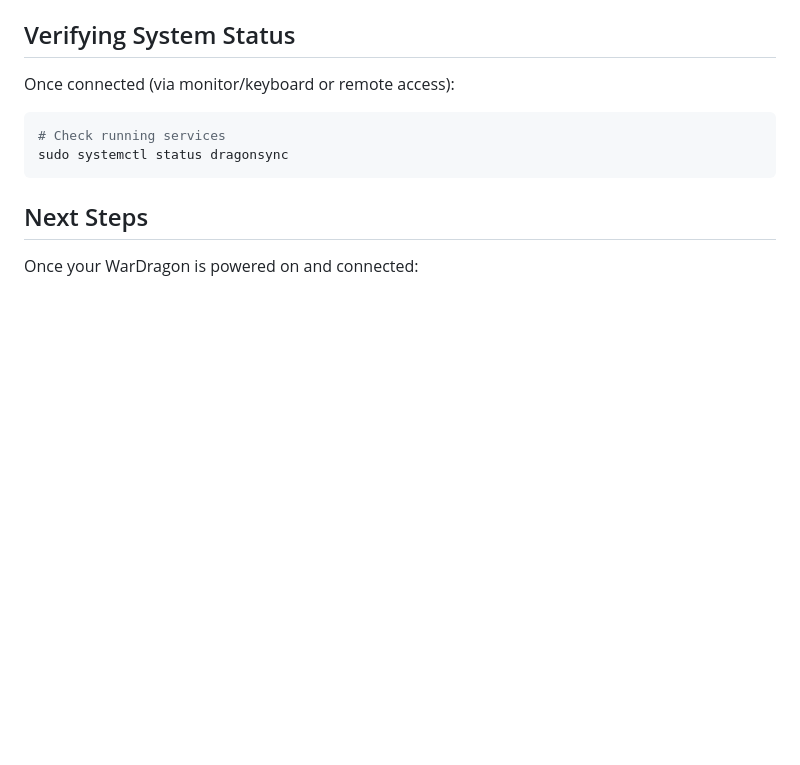
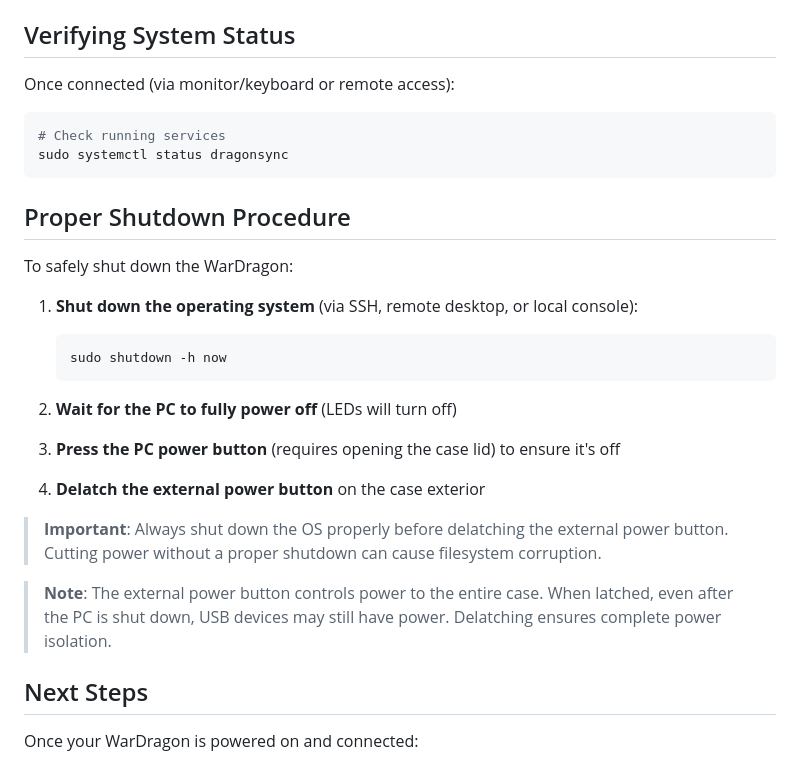
Before and after one commit to alphafox02/WarDragon, a Markdown page: docs/getting-started/unboxing.md, the part around one of its changes. Drawn GitHub-style; blank space fills up the shorter version.

````diff
--- a/docs/getting-started/unboxing.md
+++ b/docs/getting-started/unboxing.md
@@ -160,6 +181,25 @@ Once connected (via monitor/keyboard or remote access):
 sudo systemctl status dragonsync
 ```
 
+## Proper Shutdown Procedure
+
+To safely shut down the WarDragon:
+
+1. **Shut down the operating system** (via SSH, remote desktop, or local console):
+   ```bash
+   sudo shutdown -h now
+   ```
+
+2. **Wait for the PC to fully power off** (LEDs will turn off)
+
+3. **Press the PC power button** (requires opening the case lid) to ensure it's off
+
+4. **Delatch the external power button** on the case exterior
+
+> **Important**: Always shut down the OS properly before delatching the external power button. Cutting power without a proper shutdown can cause filesystem corruption.
+
+> **Note**: The external power button controls power to the entire case. When latched, even after the PC is shut down, USB devices may still have power. Delatching ensures complete power isolation.
+
 ## Next Steps
 
 Once your WarDragon is powered on and connected:
````
Also changed, not shown: other parts of docs/getting-started/unboxing.md (+28 -7 lines).
